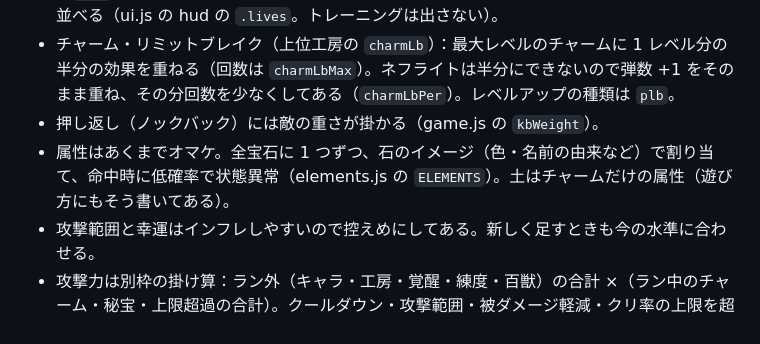
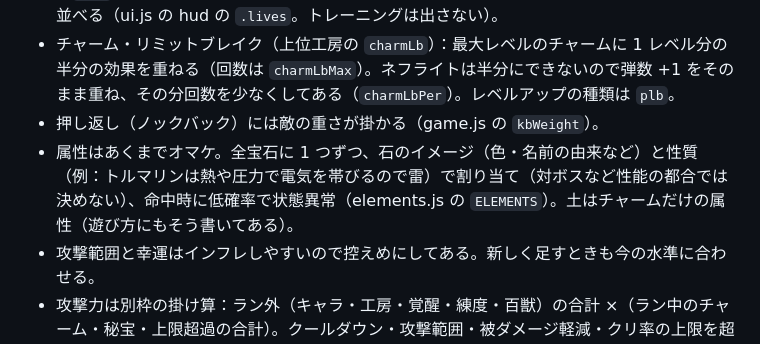
Before and after one commit to yyrtjhgjj-byte/JEWEL-SURVIVOR, a Markdown page: CLAUDE.md, the part around the change. Drawn GitHub-style.

Commit message:
手引きに属性の決め方（石の性質も見る）を書き足す (#174)
Claude-Session: https://claude.ai/code/session_01TxinNWcW1GdX7YjeGdTSna

Co-authored-by: Claude <noreply@anthropic.com>

```diff
--- a/CLAUDE.md
+++ b/CLAUDE.md
@@ -178,7 +178,7 @@
 - マラカイト（チャーム）は復活 +1（最大 Lv1）。復活は残りの回数 `revives` に、手に入れたとき（addPassive の `revive`）に足す（computeStats では数えない）。リミットブレイク（`noLb`）と進化の相方はなし。残りの復活の回数は、ラン中の画面でチャームの下にハートで並べる（ui.js の hud の `.lives`。トレーニングは出さない）。
 - チャーム・リミットブレイク（上位工房の `charmLb`）：最大レベルのチャームに 1 レベル分の半分の効果を重ねる（回数は `charmLbMax`）。ネフライトは半分にできないので弾数 +1 をそのまま重ね、その分回数を少なくしてある（`charmLbPer`）。レベルアップの種類は `plb`。
 - 押し返し（ノックバック）には敵の重さが掛かる（game.js の `kbWeight`）。
-- 属性はあくまでオマケ。全宝石に 1 つずつ、石のイメージ（色・名前の由来など）で割り当て、命中時に低確率で状態異常（elements.js の `ELEMENTS`）。土はチャームだけの属性（遊び方にもそう書いてある）。
+- 属性はあくまでオマケ。全宝石に 1 つずつ、石のイメージ（色・名前の由来など）と性質（例：トルマリンは熱や圧力で電気を帯びるので雷）で割り当て（対ボスなど性能の都合では決めない）、命中時に低確率で状態異常（elements.js の `ELEMENTS`）。土はチャームだけの属性（遊び方にもそう書いてある）。
 - 攻撃範囲と幸運はインフレしやすいので控えめにしてある。新しく足すときも今の水準に合わせる。
 - 攻撃力は別枠の掛け算：ラン外（キャラ・工房・覚醒・練度・百獣）の合計 ×（ラン中のチャーム・秘宝・上限超過の合計）。クールダウン・攻撃範囲・被ダメージ軽減・クリ率の上限を超えた分は攻撃力に変える（`overMight`、ポーズ画面に表示）。
 
```
